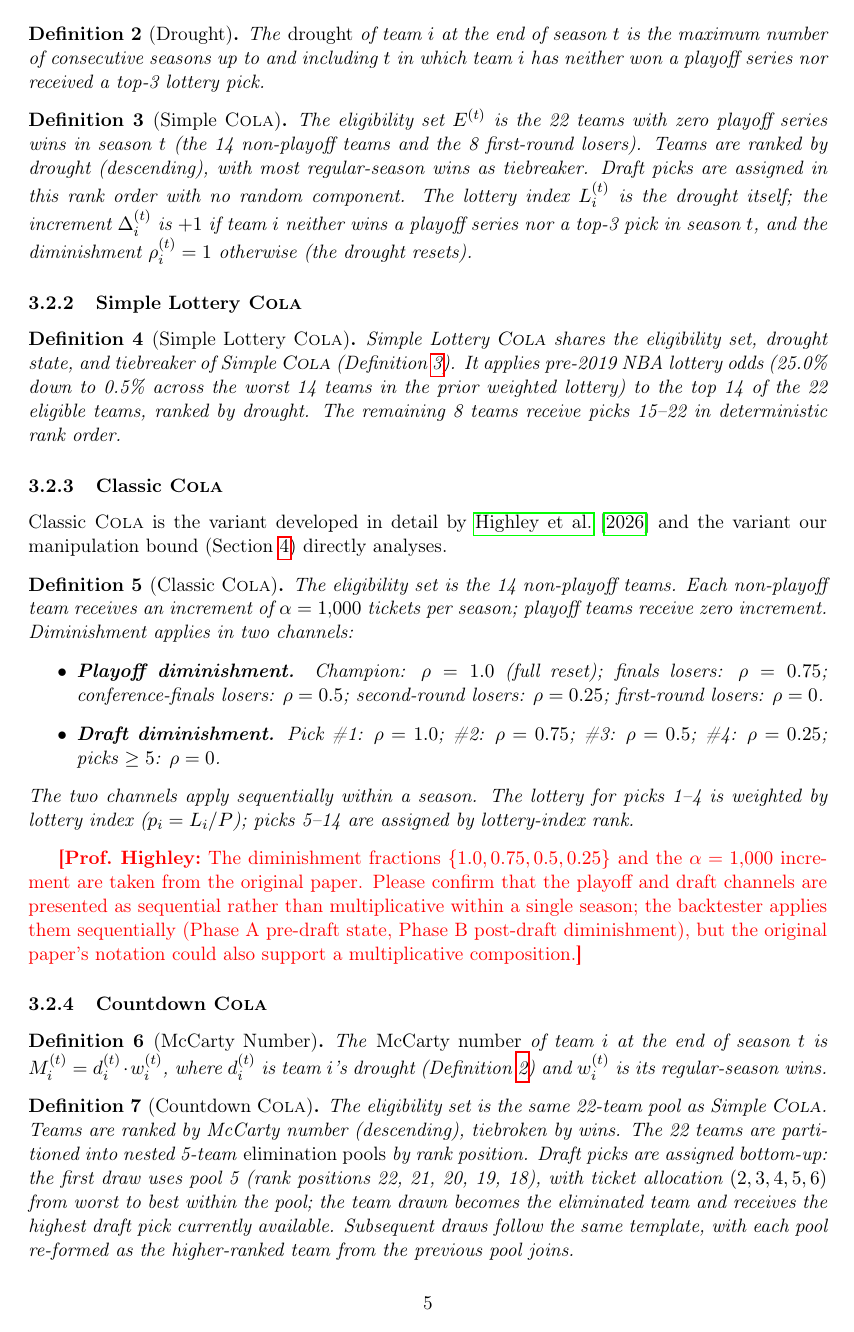
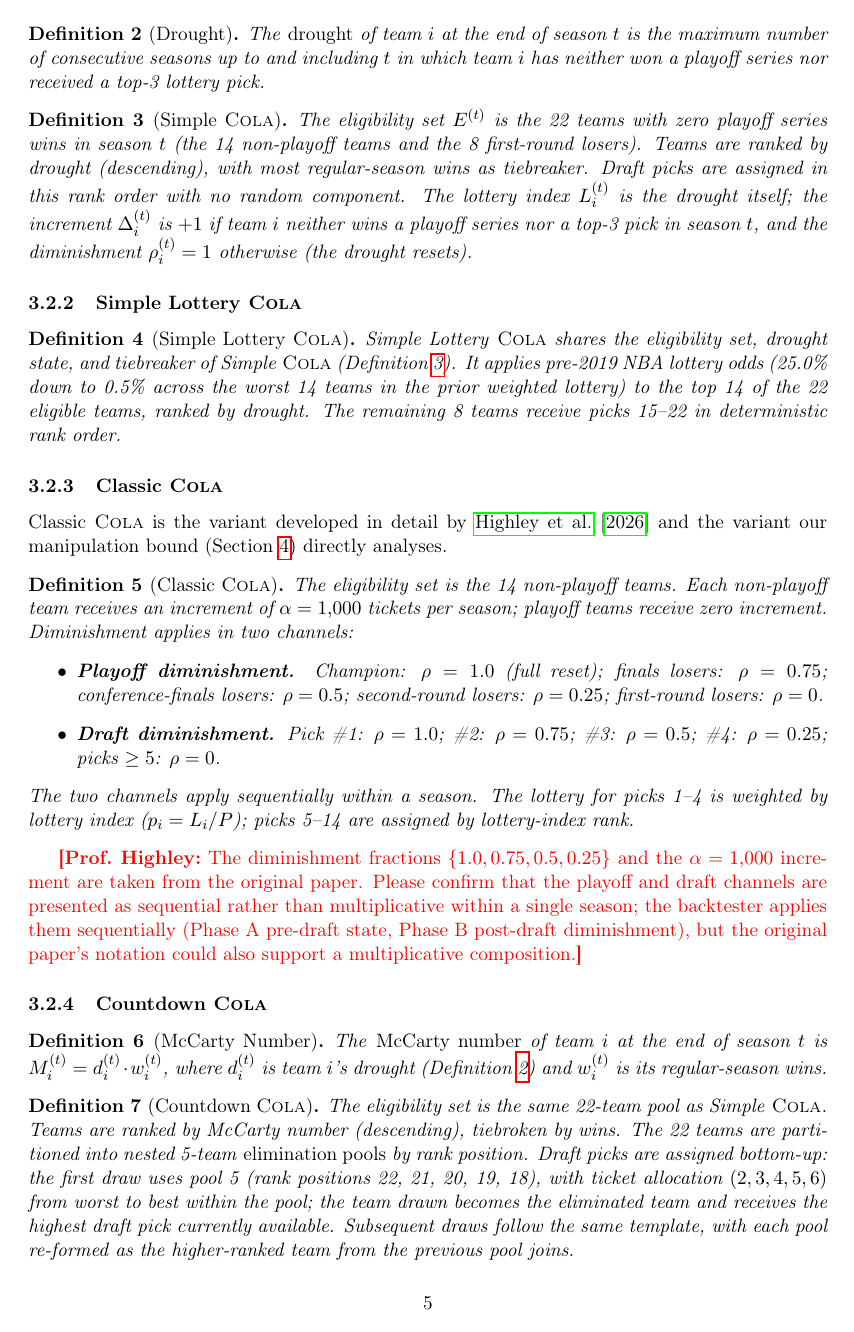
Before and after one commit to kvr06-ai/cola-manipulation-bound, a LaTeX paper (paper/main.tex): page 5 of 23. Compiled offline with pdfLaTeX.

Commit message:
Paper: fix scit font warning (force upright in \cola{})

```diff
--- a/paper/main.tex
+++ b/paper/main.tex
@@ -23,7 +23,9 @@
 \newtheorem{remark}{Remark}
 
 % --- Macros ---
-\newcommand{\cola}{\textsc{Cola}}
+% \cola{} forces upright shape so it renders correctly inside theorem/lemma/
+% definition bodies (which are italic by default; T1/.../m/scit is undefined).
+\newcommand{\cola}{\textup{\textsc{Cola}}}
 \newcommand{\E}{\mathbb{E}}
 \newcommand{\Prob}{\mathbb{P}}
 
```
